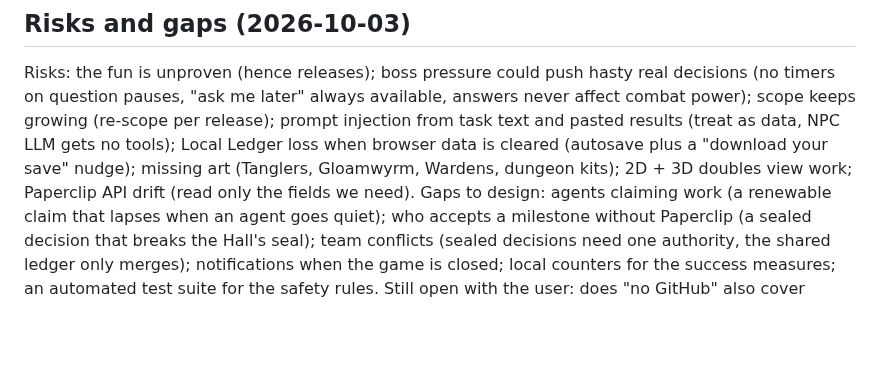
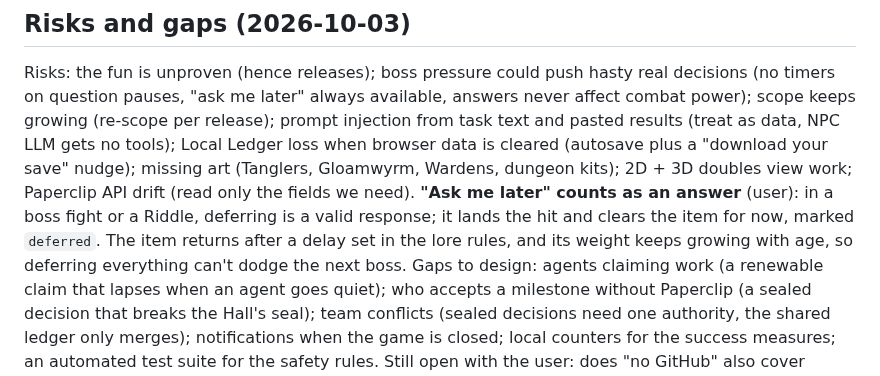
Before and after one commit to thenewurbankid-web/claude_quest, a Markdown page: PLAN-engine.md, the part around the change. Drawn GitHub-style; blank space fills up the shorter version.

Commit message:
PLAN-engine: ask me later counts as an answer (deferred items return, weight grows)
Co-Authored-By: Claude Opus 5.5 <noreply@anthropic.com>

```diff
--- a/PLAN-engine.md
+++ b/PLAN-engine.md
@@ -275,6 +275,9 @@ pauses, "ask me later" always available, answers never affect combat power); sco
 release); prompt injection from task text and pasted results (treat as data, NPC LLM gets no tools); Local Ledger
 loss when browser data is cleared (autosave plus a "download your save" nudge); missing art (Tanglers, Gloamwyrm,
 Wardens, dungeon kits); 2D + 3D doubles view work; Paperclip API drift (read only the fields we need).
+**"Ask me later" counts as an answer** (user): in a boss fight or a Riddle, deferring is a valid response; it lands
+the hit and clears the item for now, marked `deferred`. The item returns after a delay set in the lore rules, and its
+weight keeps growing with age, so deferring everything can't dodge the next boss.
 Gaps to design: agents claiming work (a renewable claim that lapses when an agent goes quiet); who accepts a
 milestone without Paperclip (a sealed decision that breaks the Hall's seal); team conflicts (sealed decisions need
 one authority, the shared ledger only merges); notifications when the game is closed; local counters for the success
```
